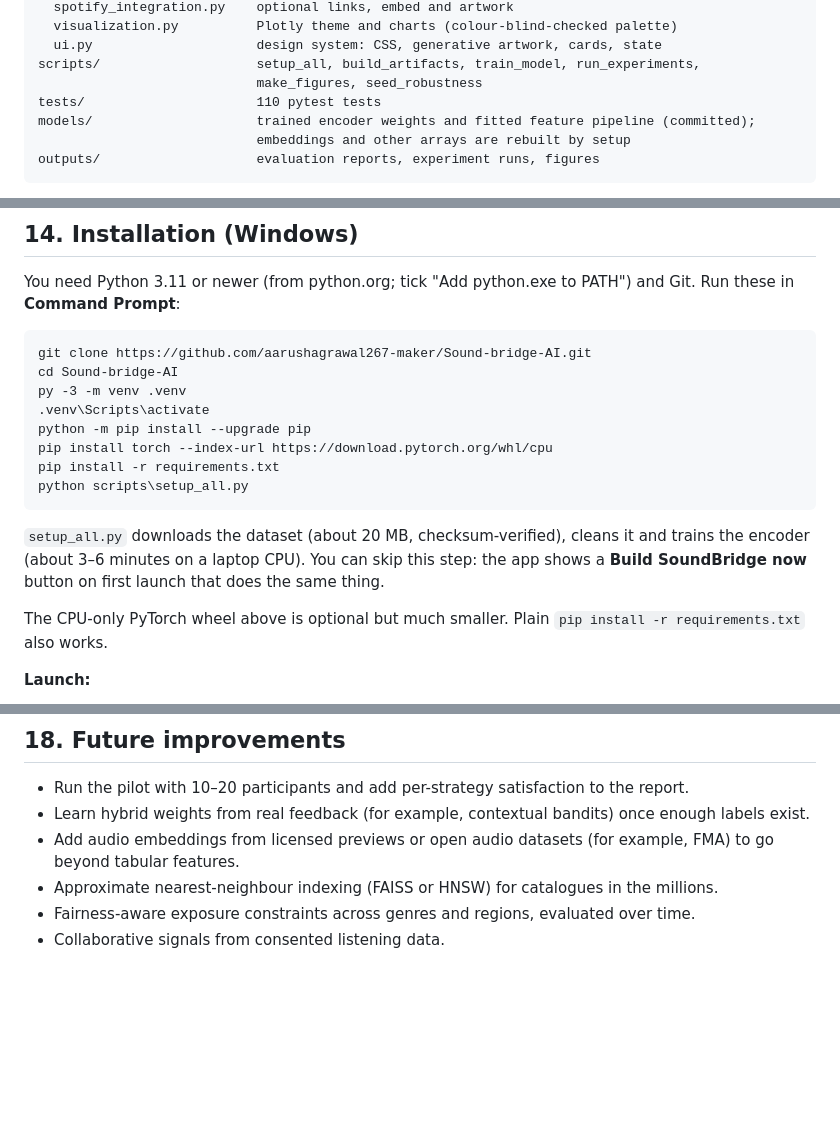
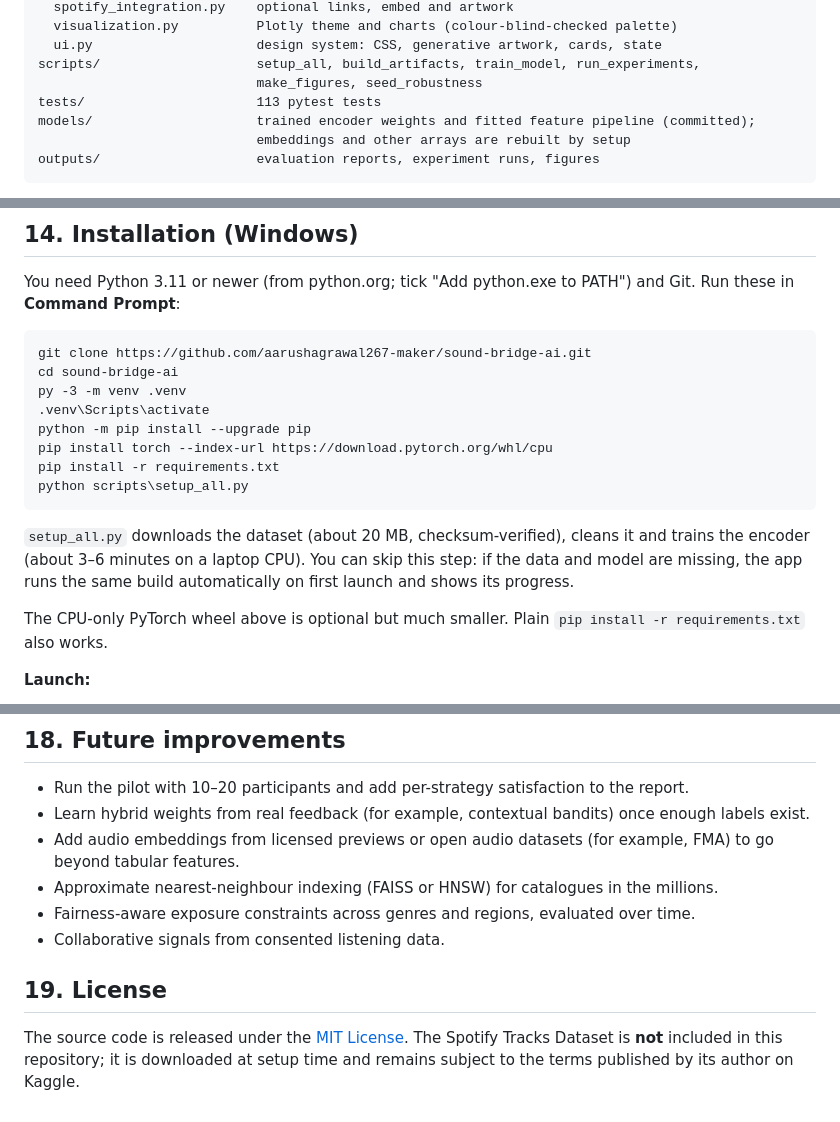
Before and after one commit to aarushagrawal267-maker/Sound-bridge-AI, a Markdown page: README.md, 3 parts joined by grey strips. Rendered like a GitHub page; blank space fills up the shorter version.

````diff
--- a/README.md
+++ b/README.md
@@ -135,7 +153,7 @@ src/
   ui.py                     design system: CSS, generative artwork, cards, state
 scripts/                    setup_all, build_artifacts, train_model, run_experiments,
                             make_figures, seed_robustness
-tests/                      110 pytest tests
+tests/                      113 pytest tests
 models/                     trained encoder weights and fitted feature pipeline (committed);
                             embeddings and other arrays are rebuilt by setup
 outputs/                    evaluation reports, experiment runs, figures
@@ -264,8 +282,8 @@ Every reason is computed:
 You need Python 3.11 or newer (from python.org; tick "Add python.exe to PATH") and Git. Run these in **Command Prompt**:
 
 ```bat
-git clone https://github.com/aarushagrawal267-maker/Sound-bridge-AI.git
-cd Sound-bridge-AI
+git clone https://github.com/aarushagrawal267-maker/sound-bridge-ai.git
+cd sound-bridge-ai
 py -3 -m venv .venv
 .venv\Scripts\activate
 python -m pip install --upgrade pip
@@ -274,8 +292,8 @@ pip install -r requirements.txt
 python scripts\setup_all.py
 ```
 `setup_all.py` downloads the dataset (about 20 MB, checksum-verified), cleans it and trains the encoder
-(about 3–6 minutes on a laptop CPU). You can skip this step: the app shows a **Build SoundBridge now** button on
-first launch that does the same thing.
+(about 3–6 minutes on a laptop CPU). You can skip this step: if the data and model are missing, the app runs the
+same build automatically on first launch and shows its progress.
 
 The CPU-only PyTorch wheel above is optional but much smaller. Plain `pip install -r requirements.txt` also works.
 
@@ -348,3 +366,7 @@ page rendered with and without seeds.
 * Approximate nearest-neighbour indexing (FAISS or HNSW) for catalogues in the millions.
 * Fairness-aware exposure constraints across genres and regions, evaluated over time.
 * Collaborative signals from consented listening data.
+
+## 19. License
+The source code is released under the [MIT License](LICENSE). The Spotify Tracks Dataset is **not** included in this
+repository; it is downloaded at setup time and remains subject to the terms published by its author on Kaggle.
````
Also changed, not shown: other parts of README.md (+20 -2 lines), DEPLOYMENT.md (+1 -1 lines), outputs/figures/app_hidden_gems.png (added), outputs/figures/app_music_discovery.png (added).
